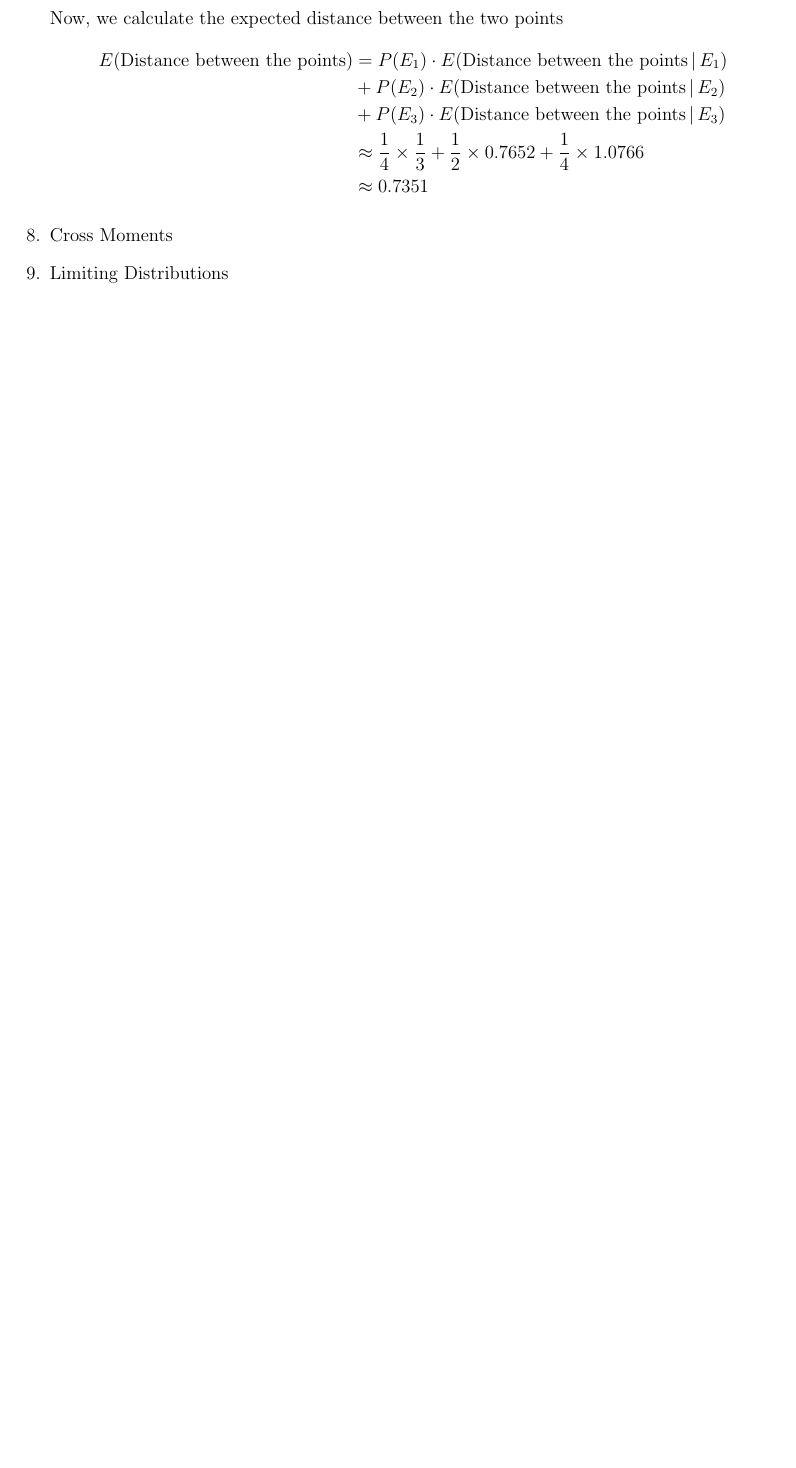
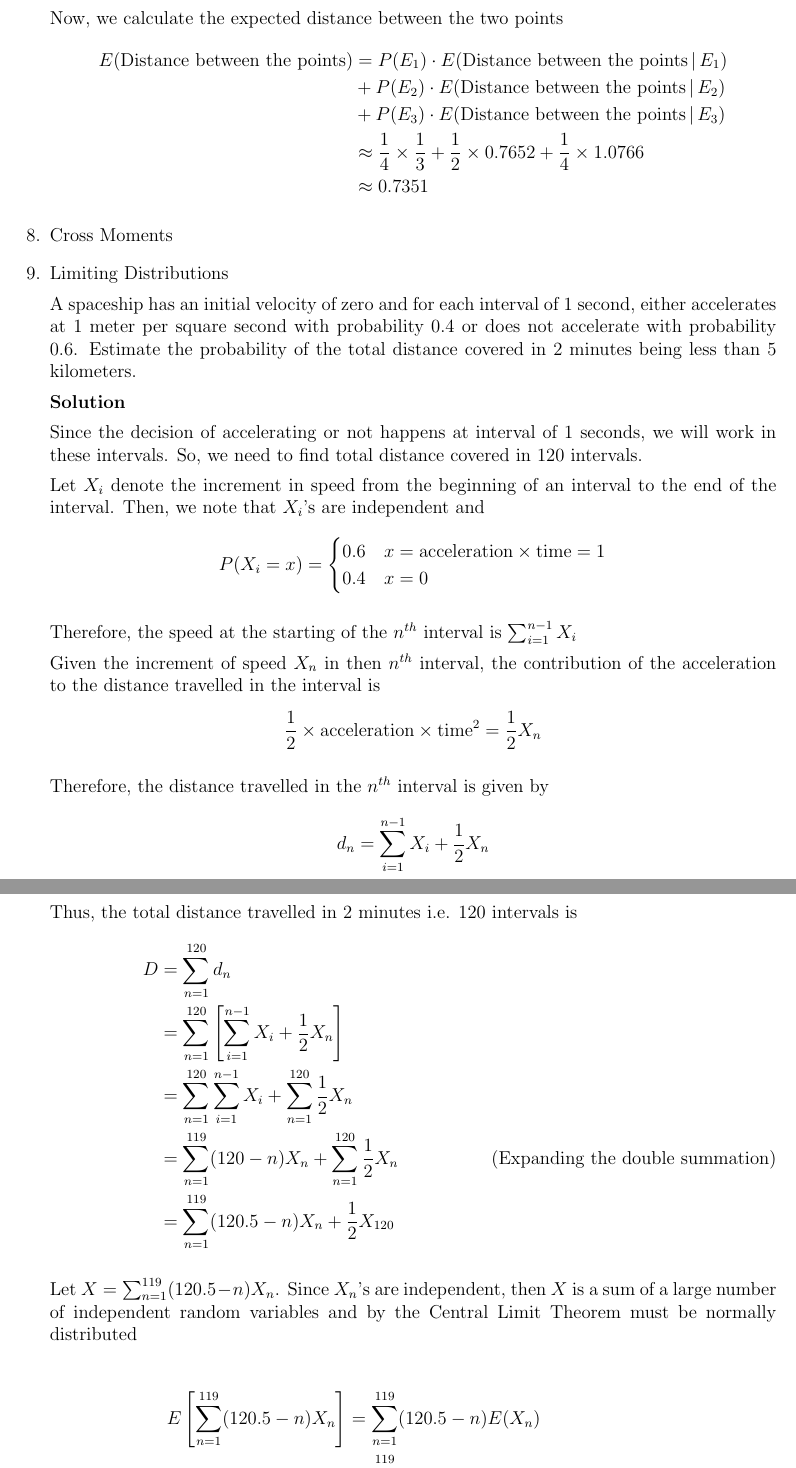
Before and after one commit to arpit-saxena/MTL106_Assign1, a LaTeX problem sheet (2018MT10742_Assignment1.tex): part of page 8 of 8 before the commit and two parts of pages 8 and 9 of 10 after it, the two joined at a grey line, cut so that both start at the same text, the shorter picture padded with empty space. Compiled offline with pdfLaTeX.

Commit message:
Add question on limiting distributions

```diff
--- a/2018MT10742_Assignment1.tex
+++ b/2018MT10742_Assignment1.tex
@@ -451,4 +451,66 @@
 
 \item Cross Moments
 
-\item Limiting Distributions
+\item {
+    Limiting Distributions
+
+    A spaceship has an initial velocity of zero and for each interval of 1 second,
+    either accelerates at 1 meter per square second with probability 0.4 or does not
+    accelerate with probability 0.6. Estimate the probability of the total distance covered
+    in 2 minutes being less than 5 kilometers.
+
+    \textbf{Solution}
+
+    Since the decision of accelerating or not happens at interval of 1 seconds, we will
+    work in these intervals. So, we need to find total distance covered in 120 intervals.
+
+    Let \(X_i\) denote the increment in speed from the beginning of an interval to the
+    end of the interval. Then, we note that \(X_i\)'s are independent and
+    \[
+        P(X_i = x) = \begin{cases}
+                        0.6 & x = \text{acceleration} \times \text{time} = 1 \\
+                        0.4 & x = 0
+                     \end{cases}
+    \]
+
+    Therefore, the speed at the starting of the \(n^{th}\) interval is
+    \(\sum_{i=1}^{n-1} X_i\)
+
+    Given the increment of speed \(X_n\) in then \(n^{th}\) interval, the contribution of the
+    acceleration to the distance travelled in the interval is
+    \[\frac{1}{2} \times \text{acceleration} \times \text{time}^2 = \frac{1}{2} X_n\]
+
+    Therefore, the distance travelled in the \(n^{th}\) interval is given by
+    \[
+        d_n = \sum_{i=1}^{n-1} X_i + \frac{1}{2} X_n
+    \]
+
+    Thus, the total distance travelled in 2 minutes i.e. 120 intervals is
+    \begin{align*}
+        D &= \sum_{n = 1}^{120} d_n \\
+          &= \sum_{n = 1}^{120} \left[\sum_{i=1}^{n-1} X_i + \frac{1}{2} X_n\right] \\
+          &= \sum_{n = 1}^{120} \sum_{i=1}^{n-1} X_i + \sum_{n = 1}^{120} \frac{1}{2} X_n \\
+          &= \sum_{n = 1}^{119} (120 - n) X_n + \sum_{n = 1}^{120} \frac{1}{2} X_n
+                          \tag*{(Expanding the double summation)} \\
+          &= \sum_{n = 1}^{119} (120.5 - n) X_n + \frac{1}{2}X_{120}
+    \end{align*}
+
+    Let \(X = \sum_{n = 1}^{119} (120.5 - n) X_n\). Since \(X_n\)'s are independent,
+    then \(X\) is a sum of a large number of independent random variables and by the
+    Central Limit Theorem must be normally distributed
+
+    \begin{align*}
+        E\left[\sum_{n = 1}^{119} (120.5 - n) X_n\right] &= \sum_{n = 1}^{119} (120.5 - n) E(X_n) \\
+            &= \sum_{n = 1}^{119} (120.5 - n) (0.6 \times 1 + 0.4 \times 0) \\
+            &= \sum_{n = 1}^{119} (120.5 - n) \times 0.6 \\
+            &= 120.5 \times 0.6 \times 119 - 0.6 \times \frac{119 \times 120}{2} \\
+            &= 4319.7
+    \end{align*}
+
+    \begin{align*}
+        Var\left[\sum_{n = 1}^{119} (120.5 - n) X_n\right]
+            &= \sum_{n = 1}^{119} Var\left[(120.5 - n) X_n\right] \tag*{(As the rv's are independent)} \\
+            &= \sum_{n = 1}^{119} (120.5 - n)^2 \, Var(X_n) \\
+            &= \sum_{n = 1}^{119} (120.5 - n)^2 \, [0.6 \times (1 - 0.6)^2 + 0.4 \times (0 - 0.6)^2] \\
+            &= 138237.54
+    \end{align*}
```
Also changed, not shown: 2018MT10742_Assignment1.pdf, 2018MT10742_Assignment1.tex (27 more changed lines).
